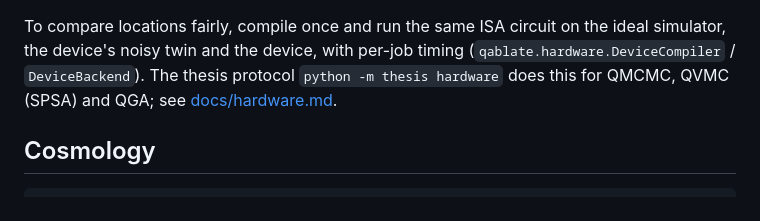
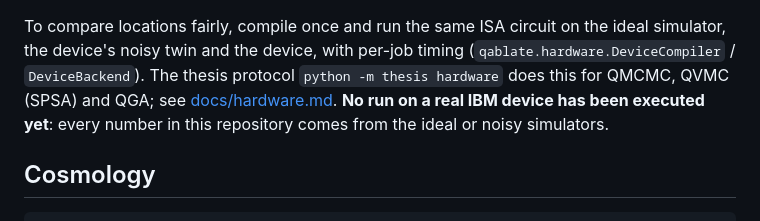
Before and after one commit to AndrewGari05/Quantum-Algorithms-Cosmology, a Markdown page: README.md, the part around the change. GitHub-like rendering.

Commit message:
docs(readme): state that no real-device run has been executed yet

```diff
--- a/README.md
+++ b/README.md
@@ -76,7 +76,9 @@ To compare locations fairly, compile once and run the same ISA circuit on the
 ideal simulator, the device's noisy twin and the device, with per-job timing
 (`qablate.hardware.DeviceCompiler` / `DeviceBackend`). The thesis protocol
 `python -m thesis hardware` does this for QMCMC, QVMC (SPSA) and QGA; see
-[docs/hardware.md](docs/hardware.md).
+[docs/hardware.md](docs/hardware.md). **No run on a real IBM device has been
+executed yet**: every number in this repository comes from the ideal or noisy
+simulators.
 
 ## Cosmology
 
```
